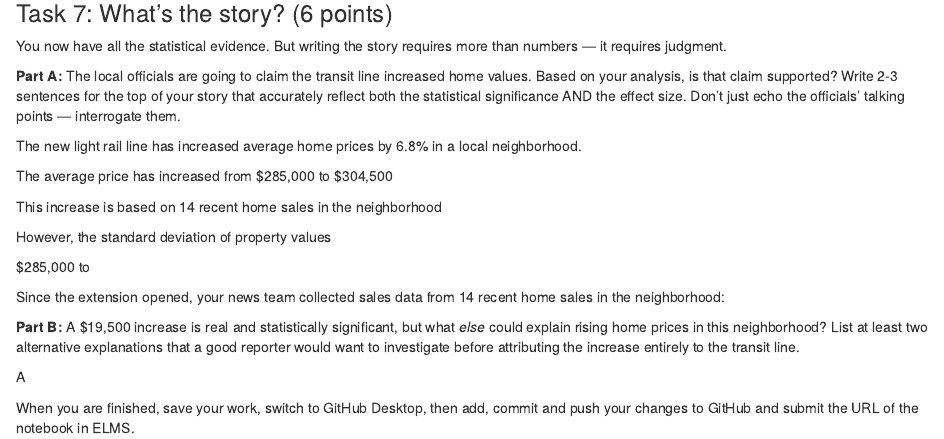
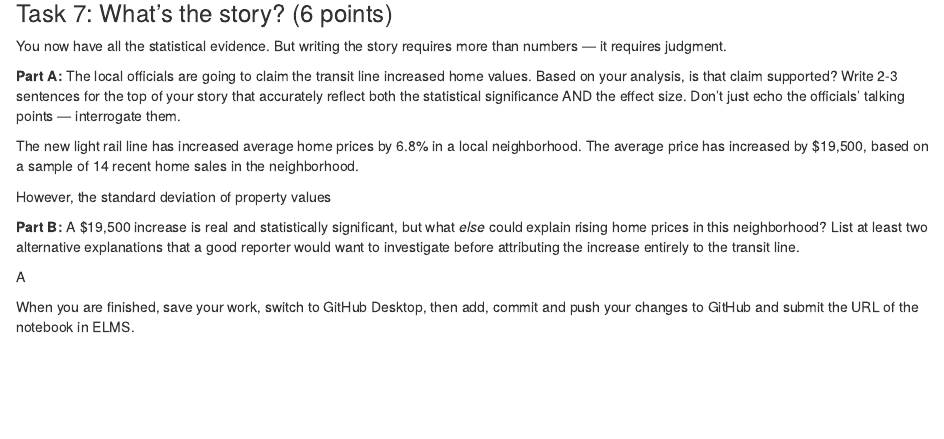
Before and after one commit to Josephine-Andoh-1/jour405_spring26, an R Markdown document (activities/HousingPrices (1).Rmd): the page in a window 1100 px wide, from 5000 px down. Rendered offline with R 4.5, knitr and Pandoc, with nearby package versions.

Commit message:
Update HousingPrices (1).Rmd

```diff
--- a/activities/HousingPrices (1).Rmd
+++ b/activities/HousingPrices (1).Rmd
@@ -203,21 +203,12 @@ You now have all the statistical evidence. But writing the story requires more t
 
 **Part A:** The local officials are going to claim the transit line increased home values. Based on your analysis, is that claim supported? Write 2-3 sentences for the top of your story that accurately reflect both the statistical significance AND the effect size. Don't just echo the officials' talking points — interrogate them.
 
-The new light rail line has increased average home prices by 6.8% in a local neighborhood.
-
-The average price has increased from $285,000 to $304,500
-
-
-This increase is based on 14 recent home sales in the neighborhood
+The new light rail line has increased average home prices by 6.8% in a local neighborhood. The average price has increased by $19,500, based on a sample of 14 recent home sales in the neighborhood.
 
 
 However, the standard deviation of property values
 
 
-$285,000 to
-
-
-Since the extension opened, your news team collected sales data from 14 recent home sales in the neighborhood:
 
 
 **Part B:** A $19,500 increase is real and statistically significant, but what *else* could explain rising home prices in this neighborhood? List at least two alternative explanations that a good reporter would want to investigate before attributing the increase entirely to the transit line.
```
